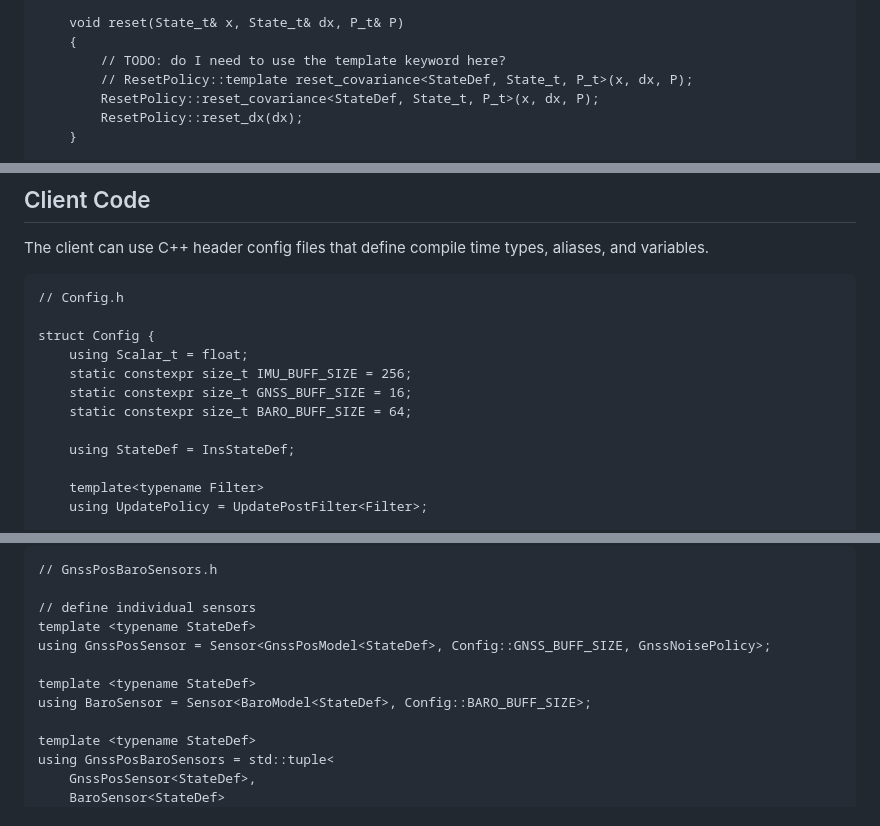
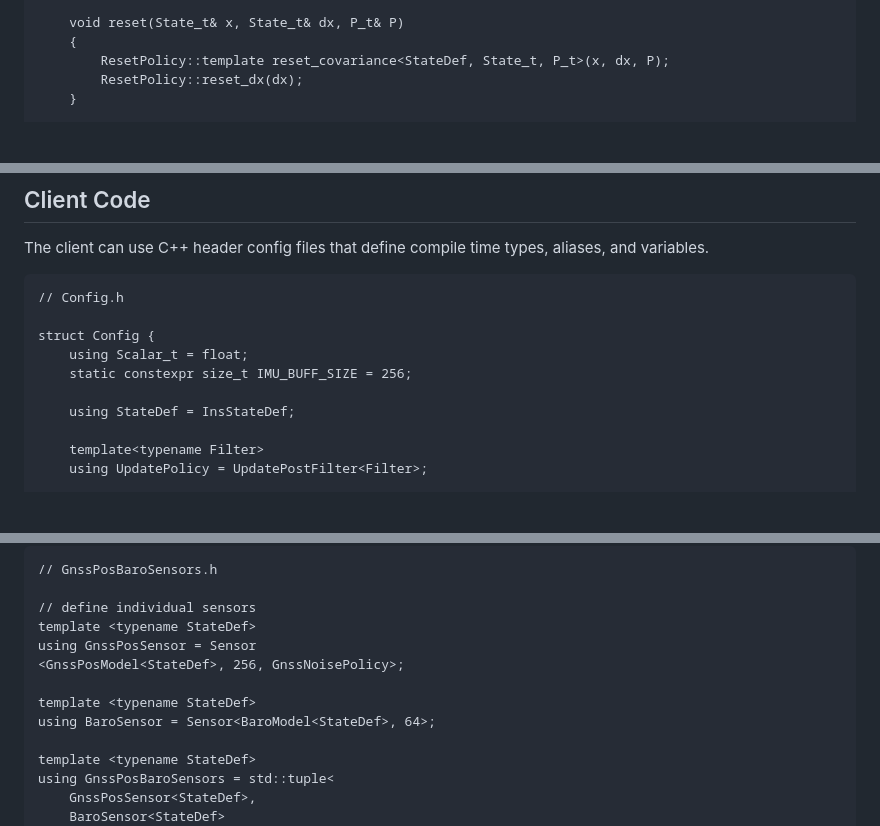
Before and after one commit to lgcarter28/NavKit, a Markdown page: docs/Core.md, 3 parts joined by grey strips. Drawn GitHub-style; blank space fills up the shorter version.

Commit message:
Fixing circular config dependency and confirmed template keyword necessary

```diff
--- a/docs/Core.md
+++ b/docs/Core.md
@@ -379,9 +379,7 @@ public:
 
     void reset(State_t& x, State_t& dx, P_t& P)
     {
-        // TODO: do I need to use the template keyword here?
-        // ResetPolicy::template reset_covariance<StateDef, State_t, P_t>(x, dx, P);
-        ResetPolicy::reset_covariance<StateDef, State_t, P_t>(x, dx, P);
+        ResetPolicy::template reset_covariance<StateDef, State_t, P_t>(x, dx, P);
         ResetPolicy::reset_dx(dx);
     }
 
@@ -585,8 +583,6 @@ The client can use C++ header config files that define compile time types, alias
 struct Config {
     using Scalar_t = float;
     static constexpr size_t IMU_BUFF_SIZE = 256;
-    static constexpr size_t GNSS_BUFF_SIZE = 16;
-    static constexpr size_t BARO_BUFF_SIZE = 64;
 
     using StateDef = InsStateDef;
 
@@ -612,10 +608,11 @@ Sensor assembly, which will have dedicated files per sensor tuple configuraiton.
 
 // define individual sensors
 template <typename StateDef>
-using GnssPosSensor = Sensor<GnssPosModel<StateDef>, Config::GNSS_BUFF_SIZE, GnssNoisePolicy>;
+using GnssPosSensor = Sensor
+<GnssPosModel<StateDef>, 256, GnssNoisePolicy>;
 
 template <typename StateDef>
-using BaroSensor = Sensor<BaroModel<StateDef>, Config::BARO_BUFF_SIZE>;
+using BaroSensor = Sensor<BaroModel<StateDef>, 64>;
 
 template <typename StateDef>
 using GnssPosBaroSensors = std::tuple<
```
